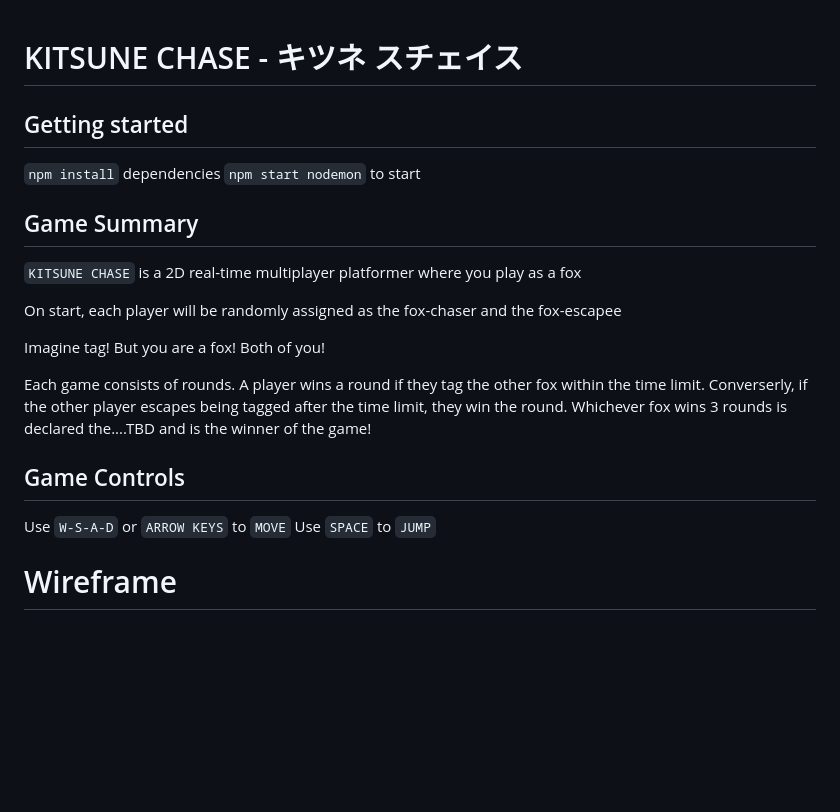
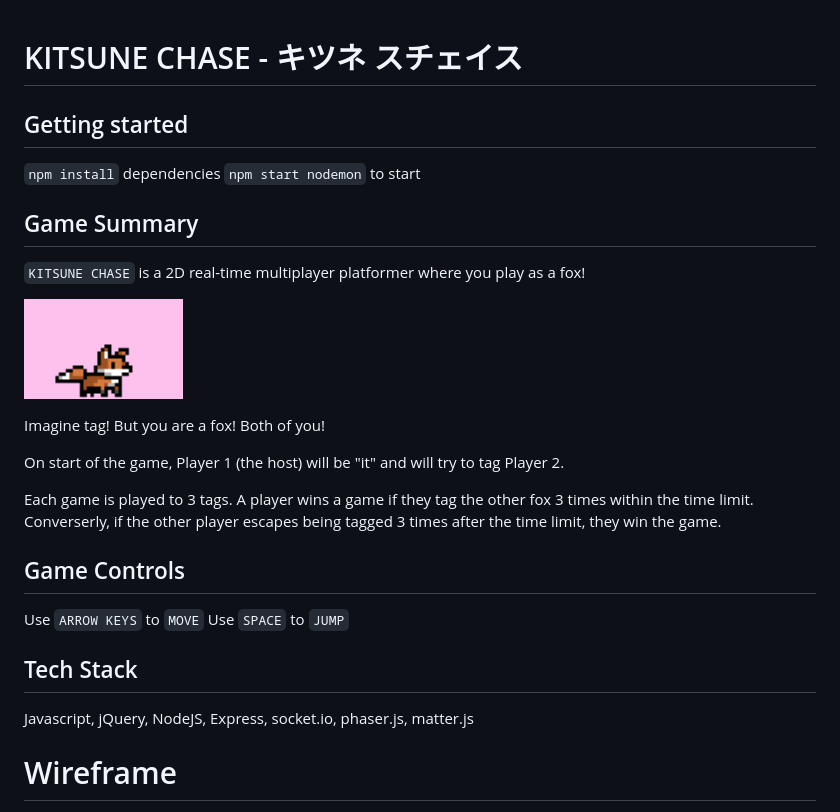
Before and after one commit to jameshagans/Kitsune-Chase, a Markdown page: README.MD, the part around the change. Drawn GitHub-style; pictures changed too: public/assets/sprites/fox-v2.gif (added); blank space fills up the shorter version.

```diff
--- a/README.MD
+++ b/README.MD
@@ -1,24 +1,31 @@
 # KITSUNE CHASE - キツネ スチェイス
+
 ## Getting started
+
 `npm install` dependencies
 `npm start nodemon` to start
 
 ## Game Summary
-`KITSUNE CHASE` is a 2D real-time multiplayer platformer where you play as a fox
 
-On start, each player will be randomly assigned as the fox-chaser and the fox-escapee
+`KITSUNE CHASE` is a 2D real-time multiplayer platformer where you play as a fox!
+
+![fox-gif](https://github.com/jameshagans/Kitsune-Chase/blob/master/public/assets/sprites/fox-v2.gif)
 
 Imagine tag! But you are a fox! Both of you!
 
-Each game consists of rounds. A player wins a round if they tag the other fox within the time limit.
-Converserly, if the other player escapes being tagged after the time limit, they win the round.
-Whichever fox wins 3 rounds is declared the....TBD and is the winner of the game!
+On start of the game, Player 1 (the host) will be "it" and will try to tag Player 2.
+
+Each game is played to 3 tags. A player wins a game if they tag the other fox 3 times within the time limit.
+Converserly, if the other player escapes being tagged 3 times after the time limit, they win the game.
 
 ## Game Controls
 
-Use `W-S-A-D` or `ARROW KEYS` to `MOVE`
+Use `ARROW KEYS` to `MOVE`
 Use `SPACE` to `JUMP`
 
+## Tech Stack
+
+Javascript, jQuery, NodeJS, Express, socket.io, phaser.js, matter.js
 
 # Wireframe
 
```
Also changed, not shown: 12 other files.
